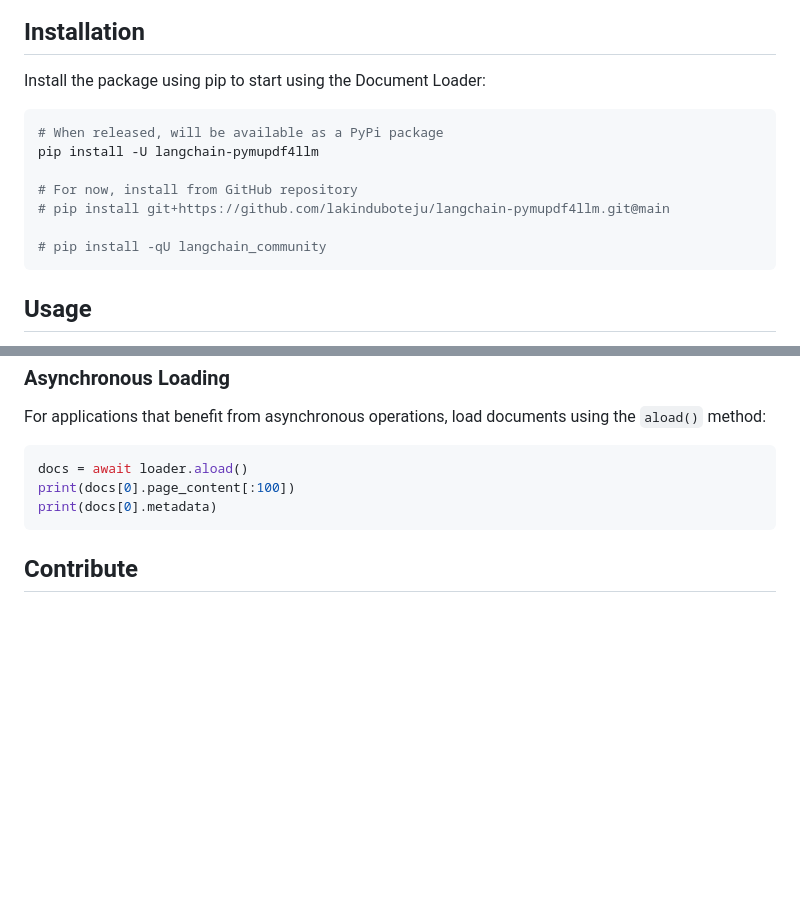
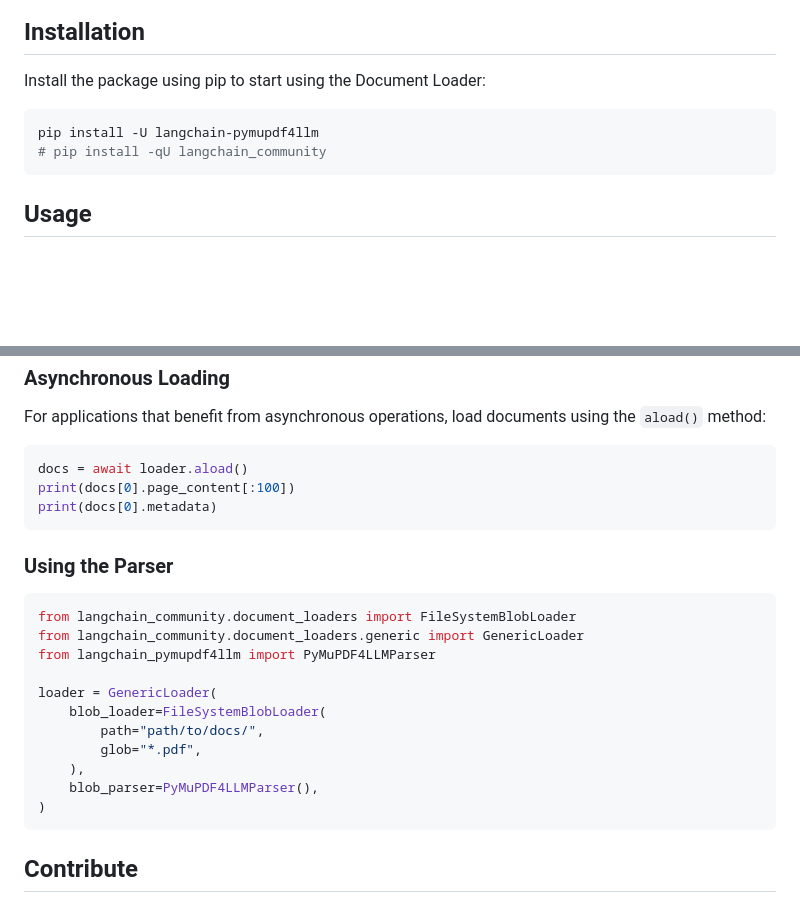
Before and after one commit to lakinduboteju/langchain-pymupdf4llm, a Markdown page: README.md, 2 parts joined by grey strips. Rendered like a GitHub page; blank space fills up the shorter version.

Commit message:
Update README.md to include usage example for PyMuPDF4LLMParser and remove outdated installation instructions

````diff
--- a/README.md
+++ b/README.md
@@ -30,12 +30,7 @@ The integration provided by `langchain-pymupdf4llm` adds additional features:
 Install the package using pip to start using the Document Loader:
 
 ```bash
-# When released, will be available as a PyPi package
 pip install -U langchain-pymupdf4llm
-
-# For now, install from GitHub repository
-# pip install git+https://github.com/lakinduboteju/langchain-pymupdf4llm.git@main
-
 # pip install -qU langchain_community
 ```
 
@@ -125,6 +120,22 @@ print(docs[0].page_content[:100])
 print(docs[0].metadata)
 ```
 
+### Using the Parser
+
+```python
+from langchain_community.document_loaders import FileSystemBlobLoader
+from langchain_community.document_loaders.generic import GenericLoader
+from langchain_pymupdf4llm import PyMuPDF4LLMParser
+
+loader = GenericLoader(
+    blob_loader=FileSystemBlobLoader(
+        path="path/to/docs/",
+        glob="*.pdf",
+    ),
+    blob_parser=PyMuPDF4LLMParser(),
+)
+```
+
 ## Contribute
 
 ### Development Instructions
````
